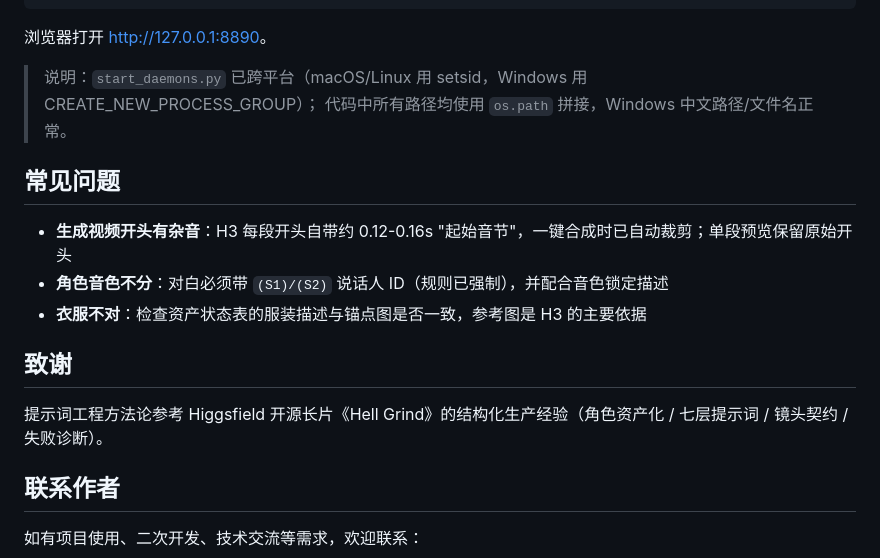
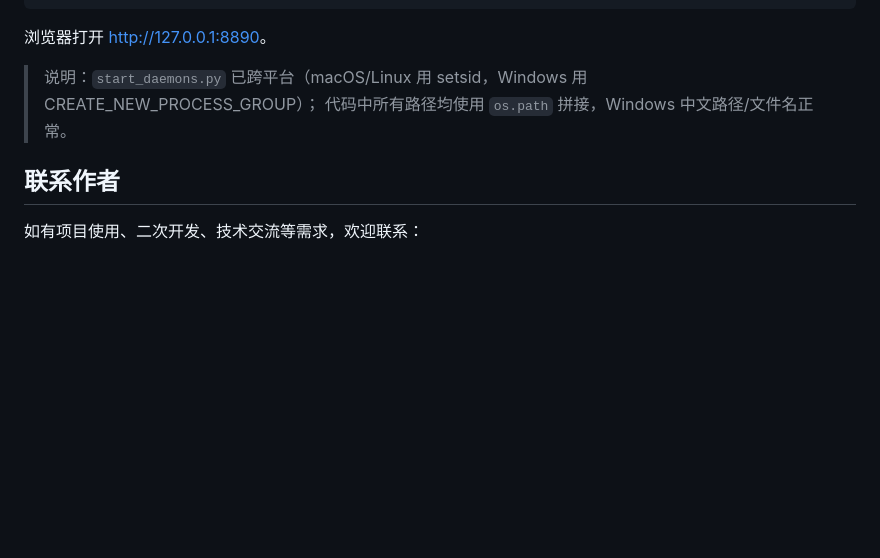
Before and after one commit to chenchengchh/AImanju, a Markdown page: README.md, the part around the change. GitHub-like rendering; blank space fills up the shorter version.

Commit message:
docs: 删除 README 中的常见问题与致谢章节

```diff
--- a/README.md
+++ b/README.md
@@ -277,16 +277,6 @@ cd console && python start_daemons.py   :: 后台常驻（已做 Windows 兼容
 > 说明：`start_daemons.py` 已跨平台（macOS/Linux 用 setsid，Windows 用 CREATE_NEW_PROCESS_GROUP）；
 > 代码中所有路径均使用 `os.path` 拼接，Windows 中文路径/文件名正常。
 
-## 常见问题
-
-- **生成视频开头有杂音**：H3 每段开头自带约 0.12-0.16s "起始音节"，一键合成时已自动裁剪；单段预览保留原始开头
-- **角色音色不分**：对白必须带 `(S1)/(S2)` 说话人 ID（规则已强制），并配合音色锁定描述
-- **衣服不对**：检查资产状态表的服装描述与锚点图是否一致，参考图是 H3 的主要依据
-
-## 致谢
-
-提示词工程方法论参考 Higgsfield 开源长片《Hell Grind》的结构化生产经验（角色资产化 / 七层提示词 / 镜头契约 / 失败诊断）。
-
 ## 联系作者
 
 如有项目使用、二次开发、技术交流等需求，欢迎联系：
```
